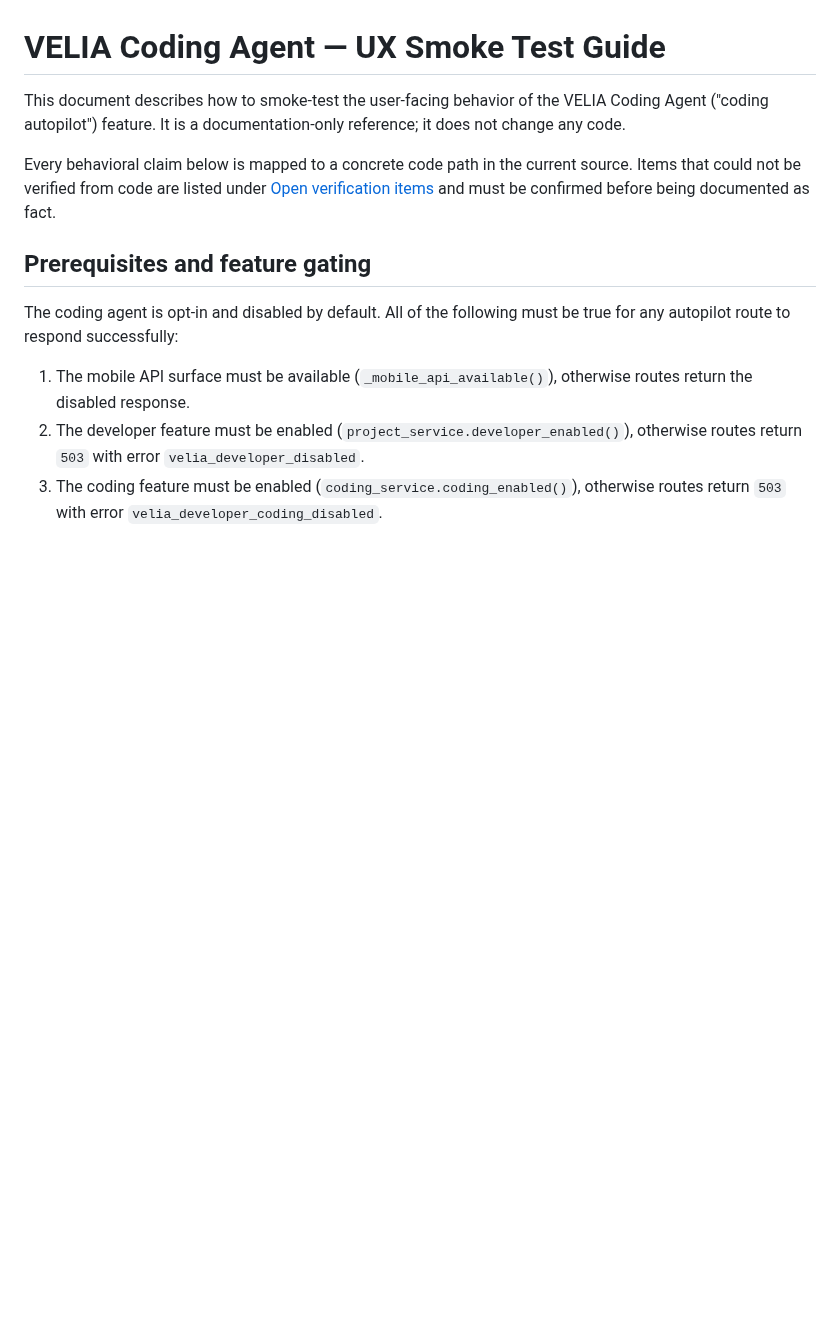
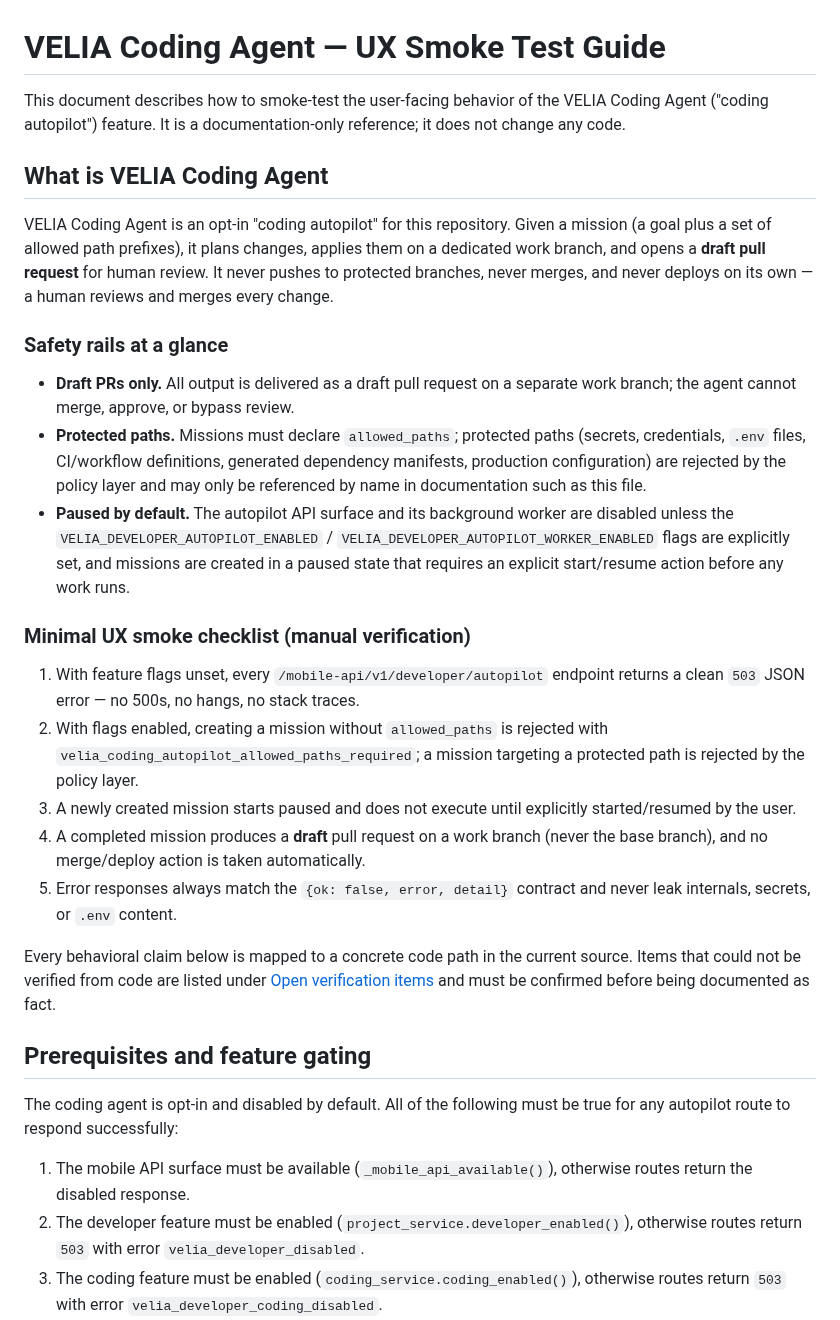
Before and after one commit to SergeyTo95/deepalpha-bot, a Markdown page: docs/velia-coding-agent-ux-smoke.md, the part around the change. GitHub-like rendering; blank space fills up the shorter version.

Commit message:
VELIA task 2: Write docs/velia-coding-agent-ux-smoke.md

```diff
--- a/docs/velia-coding-agent-ux-smoke.md
+++ b/docs/velia-coding-agent-ux-smoke.md
@@ -1,6 +1,24 @@
 # VELIA Coding Agent — UX Smoke Test Guide
 
 This document describes how to smoke-test the user-facing behavior of the VELIA Coding Agent ("coding autopilot") feature. It is a documentation-only reference; it does not change any code.
+
+## What is VELIA Coding Agent
+
+VELIA Coding Agent is an opt-in "coding autopilot" for this repository. Given a mission (a goal plus a set of allowed path prefixes), it plans changes, applies them on a dedicated work branch, and opens a **draft pull request** for human review. It never pushes to protected branches, never merges, and never deploys on its own — a human reviews and merges every change.
+
+### Safety rails at a glance
+
+- **Draft PRs only.** All output is delivered as a draft pull request on a separate work branch; the agent cannot merge, approve, or bypass review.
+- **Protected paths.** Missions must declare `allowed_paths`; protected paths (secrets, credentials, `.env` files, CI/workflow definitions, generated dependency manifests, production configuration) are rejected by the policy layer and may only be referenced by name in documentation such as this file.
+- **Paused by default.** The autopilot API surface and its background worker are disabled unless the `VELIA_DEVELOPER_AUTOPILOT_ENABLED` / `VELIA_DEVELOPER_AUTOPILOT_WORKER_ENABLED` flags are explicitly set, and missions are created in a paused state that requires an explicit start/resume action before any work runs.
+
+### Minimal UX smoke checklist (manual verification)
+
+1. With feature flags unset, every `/mobile-api/v1/developer/autopilot` endpoint returns a clean `503` JSON error — no 500s, no hangs, no stack traces.
+2. With flags enabled, creating a mission without `allowed_paths` is rejected with `velia_coding_autopilot_allowed_paths_required`; a mission targeting a protected path is rejected by the policy layer.
+3. A newly created mission starts paused and does not execute until explicitly started/resumed by the user.
+4. A completed mission produces a **draft** pull request on a work branch (never the base branch), and no merge/deploy action is taken automatically.
+5. Error responses always match the `{ok: false, error, detail}` contract and never leak internals, secrets, or `.env` content.
 
 Every behavioral claim below is mapped to a concrete code path in the current source. Items that could not be verified from code are listed under [Open verification items](#open-verification-items) and must be confirmed before being documented as fact.
 
```
